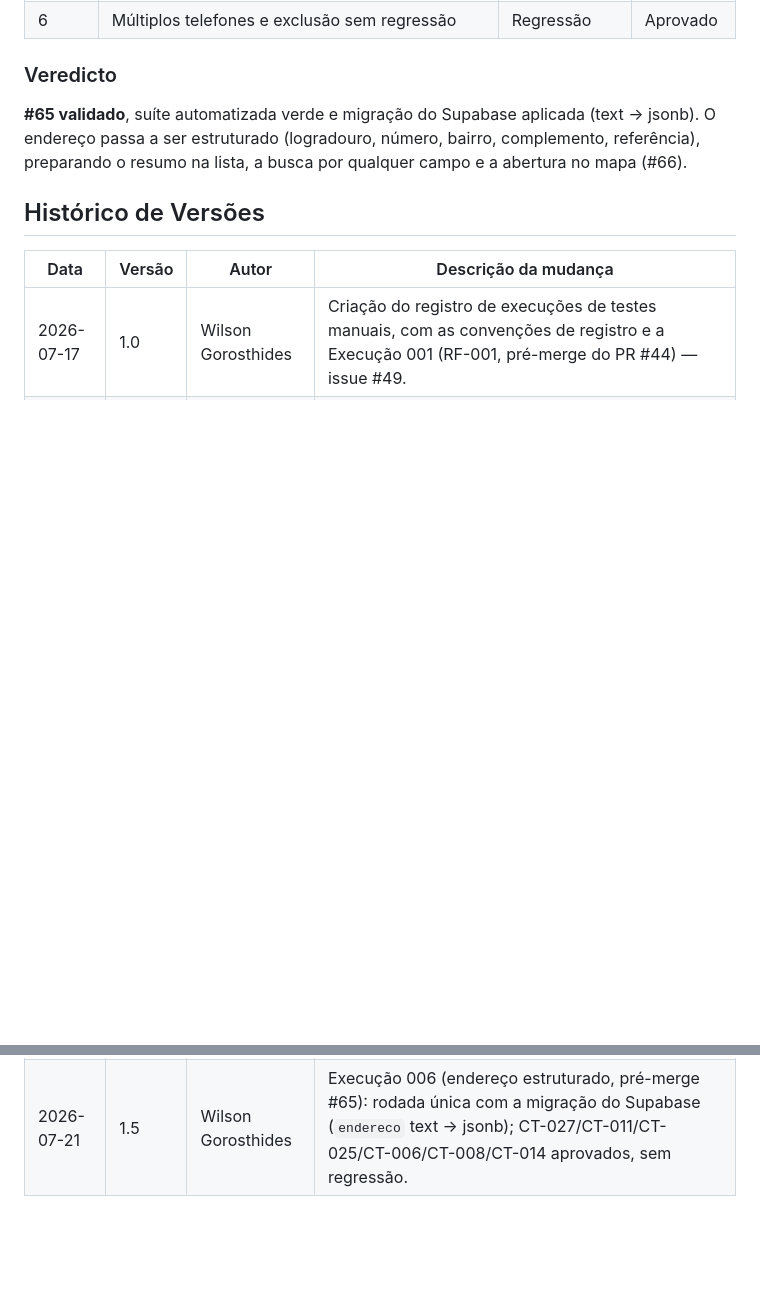
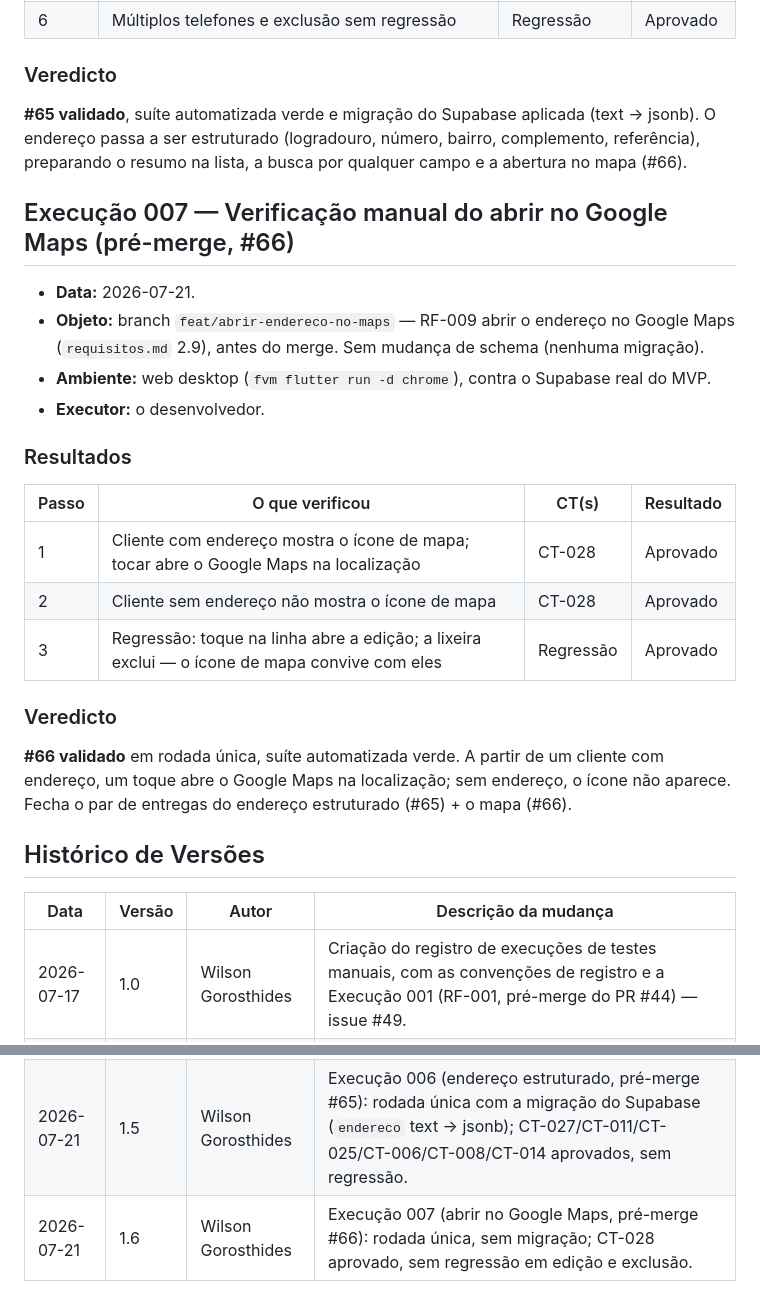
Before and after one commit to WilsonGorosthides/sgc_msclean, a Markdown page: docs/execucoes-de-testes-manuais.md, 2 parts joined by grey strips. GitHub-like rendering; blank space fills up the shorter version.

Commit message:
docs: registra a execucao 007 (abrir no Google Maps, #66)
Rodada unica no gate do desenvolvedor, sem migracao. CT-028 aprovado (icone de
mapa aparece e abre o Maps so com endereco), sem regressao em edicao e
exclusao.

Co-Authored-By: Claude Opus 4.8 <noreply@anthropic.com>

```diff
--- a/docs/execucoes-de-testes-manuais.md
+++ b/docs/execucoes-de-testes-manuais.md
@@ -288,6 +288,31 @@ Campo Grande - MS (âncora fixa na consulta ao mapa).
 complemento, referência), preparando o resumo na lista, a busca por qualquer
 campo e a abertura no mapa (#66).
 
+## Execução 007 — Verificação manual do abrir no Google Maps (pré-merge, #66)
+
+- **Data:** 2026-07-21.
+- **Objeto:** branch `feat/abrir-endereco-no-maps` — RF-009 abrir o endereço no
+  Google Maps (`requisitos.md` 2.9), antes do merge. Sem mudança de schema
+  (nenhuma migração).
+- **Ambiente:** web desktop (`fvm flutter run -d chrome`), contra o Supabase
+  real do MVP.
+- **Executor:** o desenvolvedor.
+
+### Resultados
+
+| Passo | O que verificou | CT(s) | Resultado |
+|---|---|---|---|
+| 1 | Cliente com endereço mostra o ícone de mapa; tocar abre o Google Maps na localização | CT-028 | Aprovado |
+| 2 | Cliente sem endereço não mostra o ícone de mapa | CT-028 | Aprovado |
+| 3 | Regressão: toque na linha abre a edição; a lixeira exclui — o ícone de mapa convive com eles | Regressão | Aprovado |
+
+### Veredicto
+
+**#66 validado** em rodada única, suíte automatizada verde. A partir de um
+cliente com endereço, um toque abre o Google Maps na localização; sem endereço,
+o ícone não aparece. Fecha o par de entregas do endereço estruturado (#65) + o
+mapa (#66).
+
 ## Histórico de Versões
 
 | Data | Versão | Autor | Descrição da mudança |
@@ -298,3 +323,4 @@ campo e a abertura no mapa (#66).
 | 2026-07-21 | 1.3 | Wilson Gorosthides | Execução 004 (endereço opcional, pré-merge #61): rodada única, CT-001/CT-025 aprovados, sem regressão. |
 | 2026-07-21 | 1.4 | Wilson Gorosthides | Execução 005 (múltiplos telefones, pré-merge #62): rodada única com a migração do Supabase (`telefone`→`telefones` text[]); CT-006/CT-026 aprovados, sem regressão. |
 | 2026-07-21 | 1.5 | Wilson Gorosthides | Execução 006 (endereço estruturado, pré-merge #65): rodada única com a migração do Supabase (`endereco` text → jsonb); CT-027/CT-011/CT-025/CT-006/CT-008/CT-014 aprovados, sem regressão. |
+| 2026-07-21 | 1.6 | Wilson Gorosthides | Execução 007 (abrir no Google Maps, pré-merge #66): rodada única, sem migração; CT-028 aprovado, sem regressão em edição e exclusão. |
```
